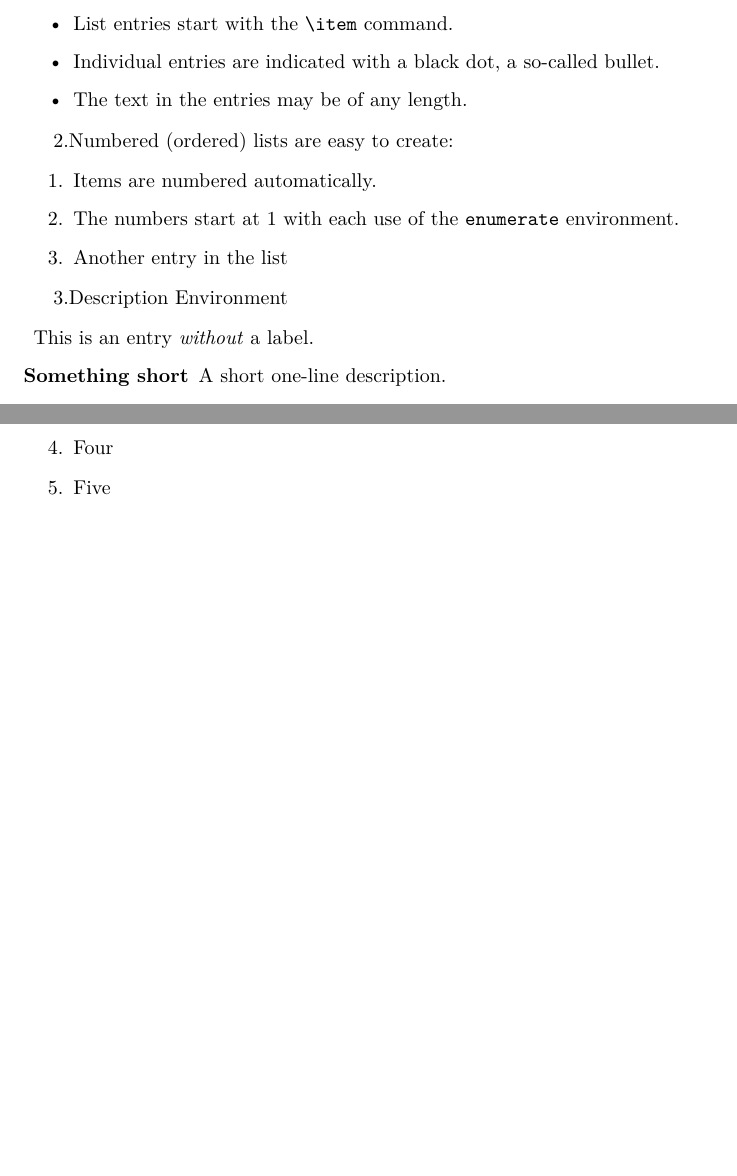
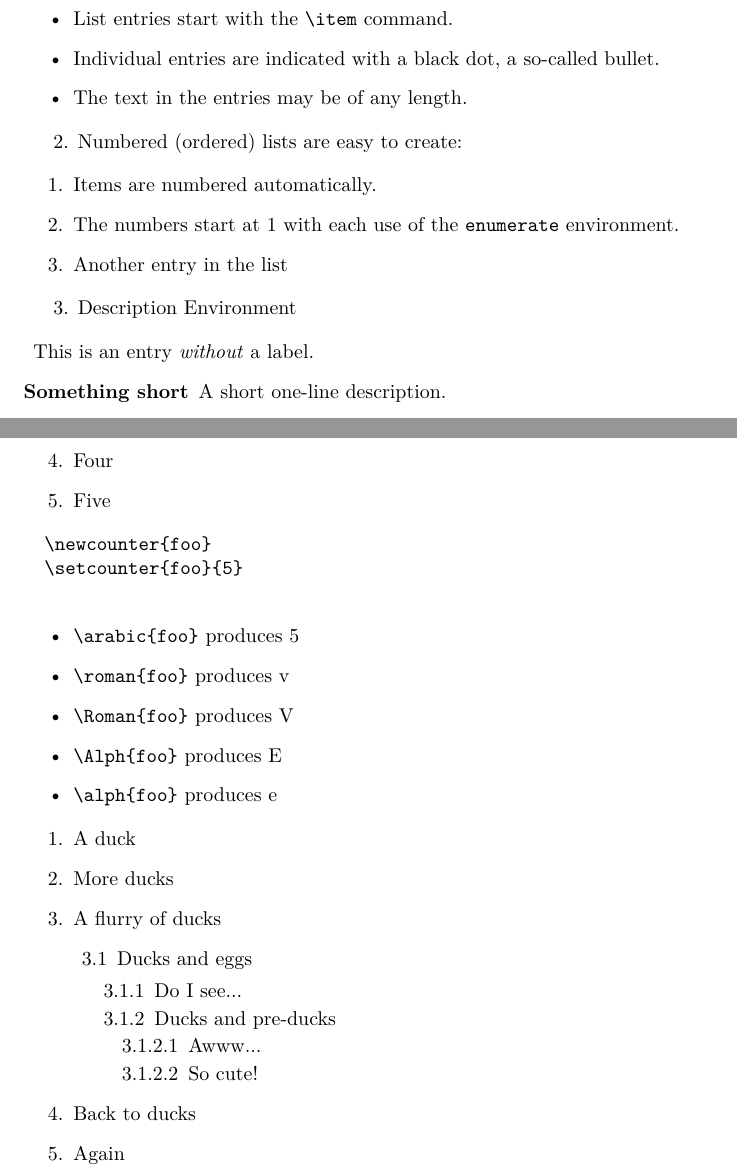
Before and after one commit to mngugi/LaTeX-in-aFew-Minutes, a LaTeX document (Part8/lists.tex): two parts of pages 1 and 3 of 3, joined at a grey line, cut so that both start at the same text, the shorter picture padded with empty space. Compiled offline with pdfLaTeX.

Commit message:
Part8/lists.tex

```diff
--- a/Part8/lists.tex
+++ b/Part8/lists.tex
@@ -14,10 +15,11 @@
 	\and
 	Jane Smith \\
 	Department of Physics \\
-	University of Technology
+	University of Technology \\
 	\texttt{jane.smith@university.edu}
 }
 \date{\today}
+
 \begin{document}
 
 	\maketitle
@@ -144,4 +143,44 @@
 		\item Five
 	\end{enumerate}
 
+	\begin{verbatim}
+		\newcounter{foo}
+		\setcounter{foo}{5}
+	\end{verbatim}
+	\newcounter{foo}
+	\setcounter{foo}{5}
+
+	\begin{itemize}
+		\item \verb|\arabic{foo}| produces \arabic{foo}
+		\item \verb|\roman{foo}| produces \roman{foo}
+		\item \verb|\Roman{foo}| produces \Roman{foo}
+		\item \verb|\Alph{foo}| produces \Alph{foo}
+		\item \verb|\alph{foo}| produces \alph{foo}
+	\end{itemize}
+
+	% Comment out the duck commands that don't exist
+	% \renewcommand{\labelenumi}{\duck{enumi}}
+	% \renewcommand{\labelenumii}{\duck{enumi}.\duckegg{enumii}}
+	% \renewcommand{\labelenumiii}{\duck{enumi}.\duckegg{enumii}.\duckegg{enumiii}}
+	% \renewcommand{\labelenumiv}{\duck{enumi}.\duckegg{enumii}.\duckegg{enumiii}.\duckchick{enumiv}}
+
+	\begin{enumerate}
+		\item A duck
+		\item More ducks
+		\item A flurry of ducks
+		\begin{enumerate}
+			\item Ducks and eggs
+			\begin{enumerate}
+				\item Do I see...
+				\item Ducks and pre-ducks
+				\begin{enumerate}
+					\item Awww...
+					\item So cute!
+				\end{enumerate}
+			\end{enumerate}
+		\end{enumerate}
+		\item Back to ducks
+		\item Again
+	\end{enumerate}
+
 \end{document}
```
Also changed, not shown: Part8/lists.pdf, Part8/lists.tex (8 more changed lines), 2 other files. Lines whose indentation alone changed are shown as unchanged.
